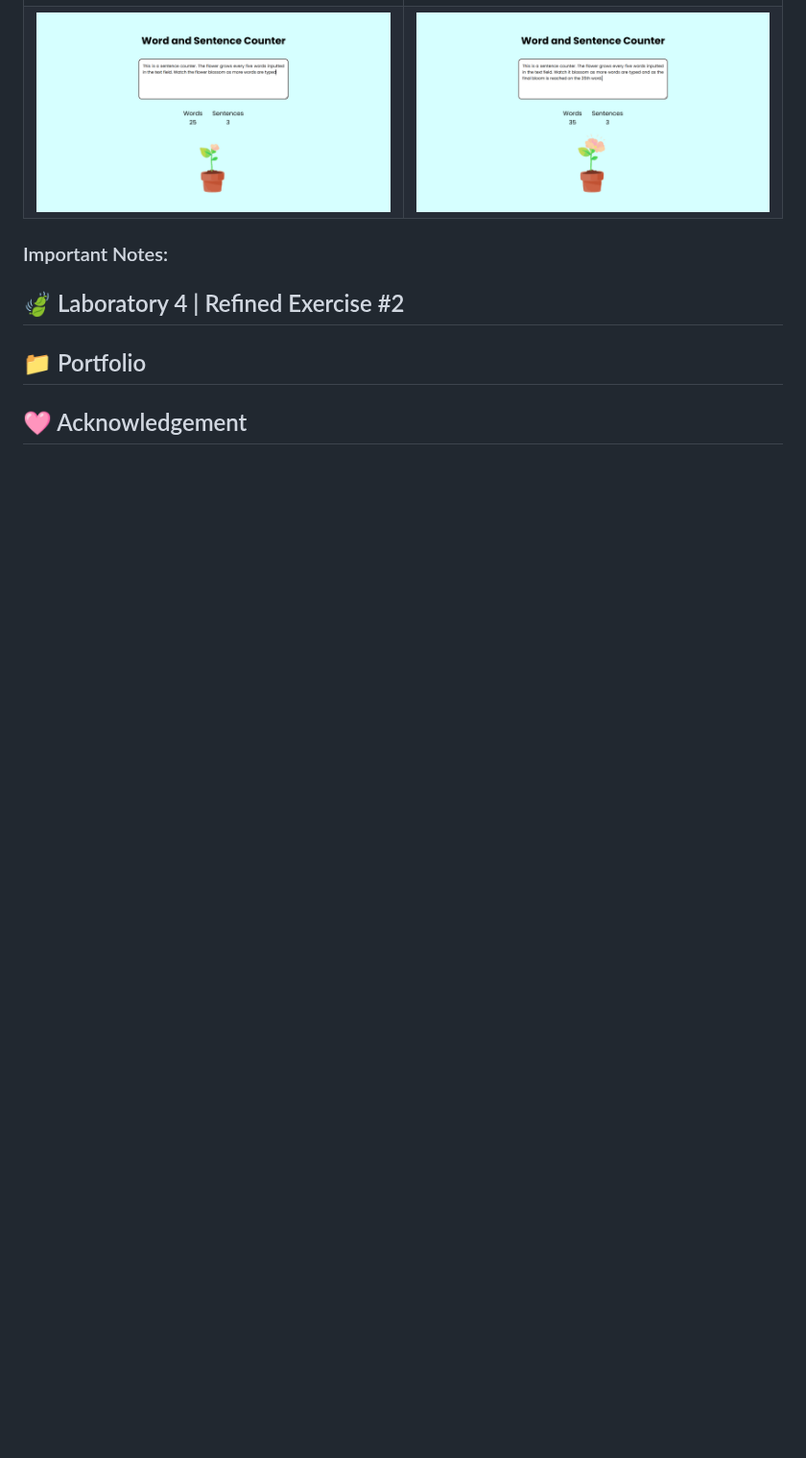
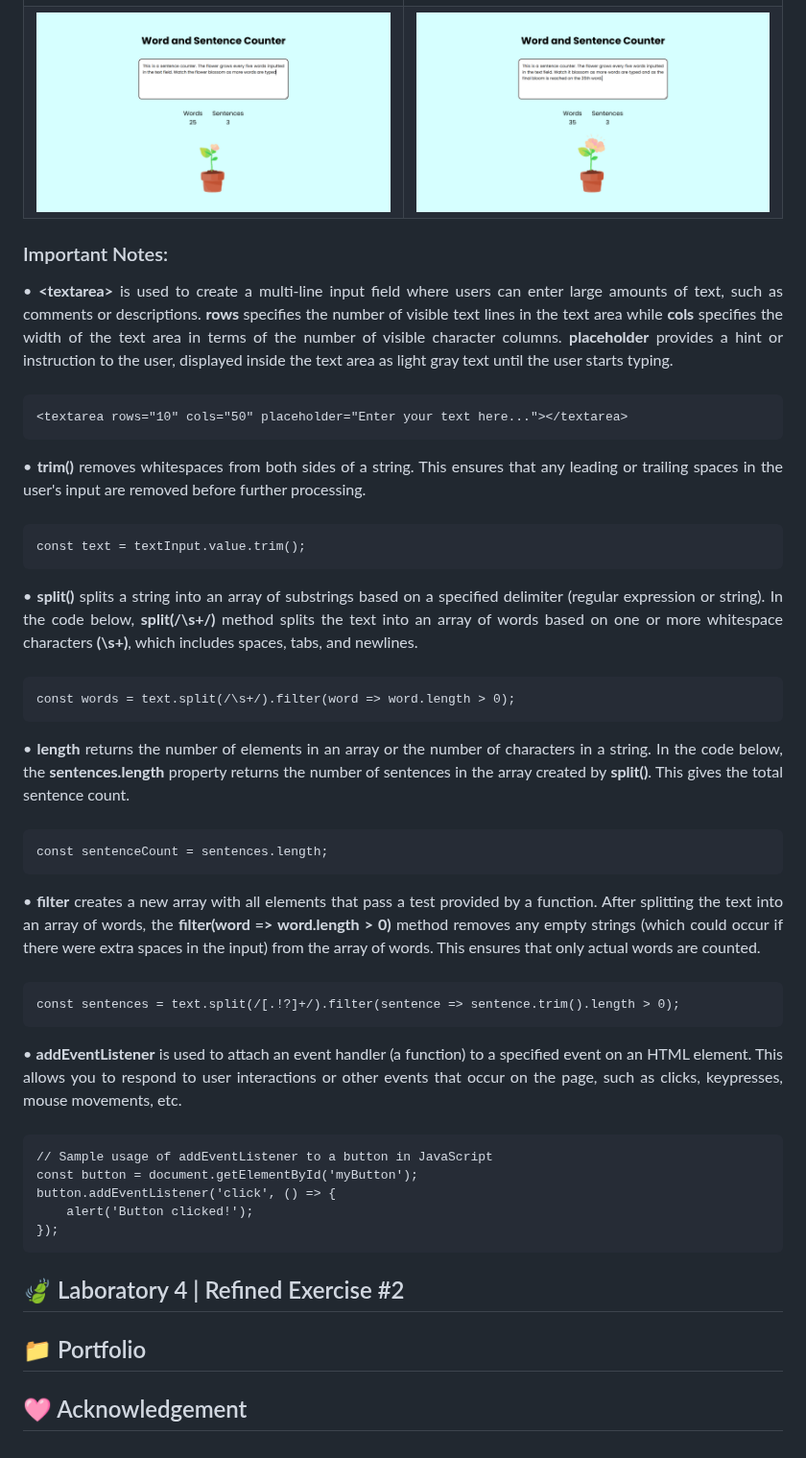
Before and after one commit to vinceclyde/BanaagVinceClydeCS3102_WSTactivities, a Markdown page: README.md, the part around the change. Shown at 96% size. GitHub-like rendering; blank space fills up the shorter version.

```diff
--- a/README.md
+++ b/README.md
@@ -136,6 +136,24 @@
   </table>
 </div>
 <h3>Important Notes:</h3>
+• <b>&lt;textarea&gt;</b> is used to create a multi-line input field where users can enter large amounts of text, such as comments or descriptions. <b>rows </b>specifies the number of visible text lines in the text area while <b>cols</b> specifies the width of the text area in terms of the number of visible character columns. <b>placeholder</b> provides a hint or instruction to the user, displayed inside the text area as light gray text until the user starts typing.
+<br><br>
+<pre><code>&lt;textarea rows="10" cols="50" placeholder="Enter your text here..."&gt;&lt;/textarea&gt;</code></pre>
+• <b>trim()</b> removes whitespaces from both sides of a string. This ensures that any leading or trailing spaces in the user's input are removed before further processing.<br><br>
+<pre><code>const text = textInput.value.trim();</code></pre>
+• <b>split()</b> splits a string into an array of substrings based on a specified delimiter (regular expression or string). In the code below, <b>split(/\s+/)</b> method splits the text into an array of words based on one or more whitespace characters <b>(\s+)</b>, which includes spaces, tabs, and newlines.<br><br>
+<pre><code>const words = text.split(/\s+/).filter(word => word.length > 0);</code></pre>
+• <b>length</b> returns the number of elements in an array or the number of characters in a string. In the code below, the <b>sentences.length</b> property returns the number of sentences in the array created by <b>split()</b>. This gives the total sentence count.<br><br>
+<pre><code>const sentenceCount = sentences.length;</code></pre>
+• <b>filter</b> creates a new array with all elements that pass a test provided by a function. After splitting the text into an array of words, the <b>filter(word => word.length > 0)</b> method removes any empty strings (which could occur if there were extra spaces in the input) from the array of words. This ensures that only actual words are counted.<br><br>
+<pre><code>const sentences = text.split(/[.!?]+/).filter(sentence => sentence.trim().length > 0);</code></pre>
+• <b>addEventListener</b> is used to attach an event handler (a function) to a specified event on an HTML element. This allows you to respond to user interactions or other events that occur on the page, such as clicks, keypresses, mouse movements, etc.<br><br>
+<pre><code>// Sample usage of addEventListener to a button in JavaScript
+const button = document.getElementById('myButton');
+button.addEventListener('click', () => {
+    alert('Button clicked!');
+});
+</code></pre>
 
 ### <a name="lab4"></a>
 ## 🍃 Laboratory 4 | Refined Exercise #2
```
